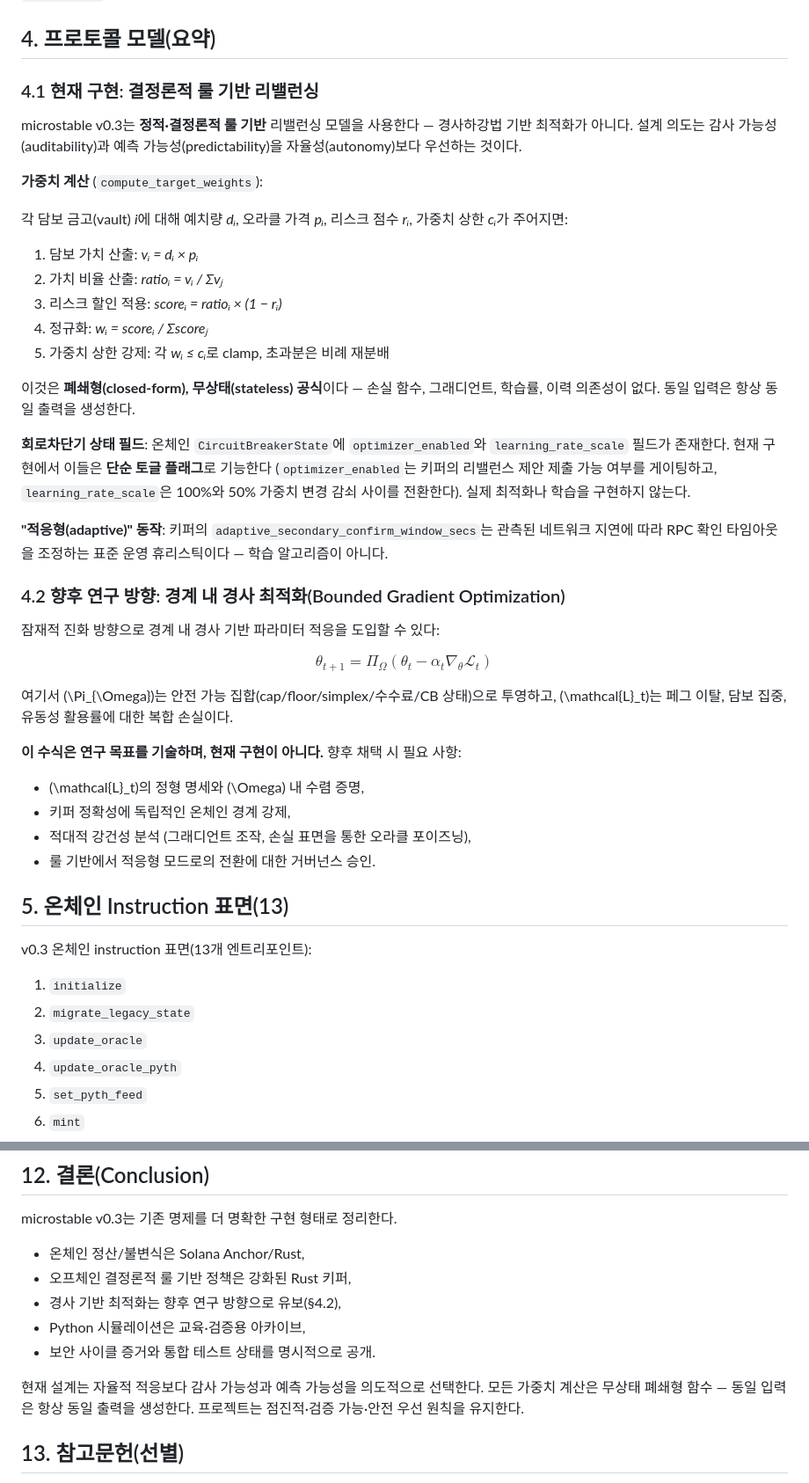
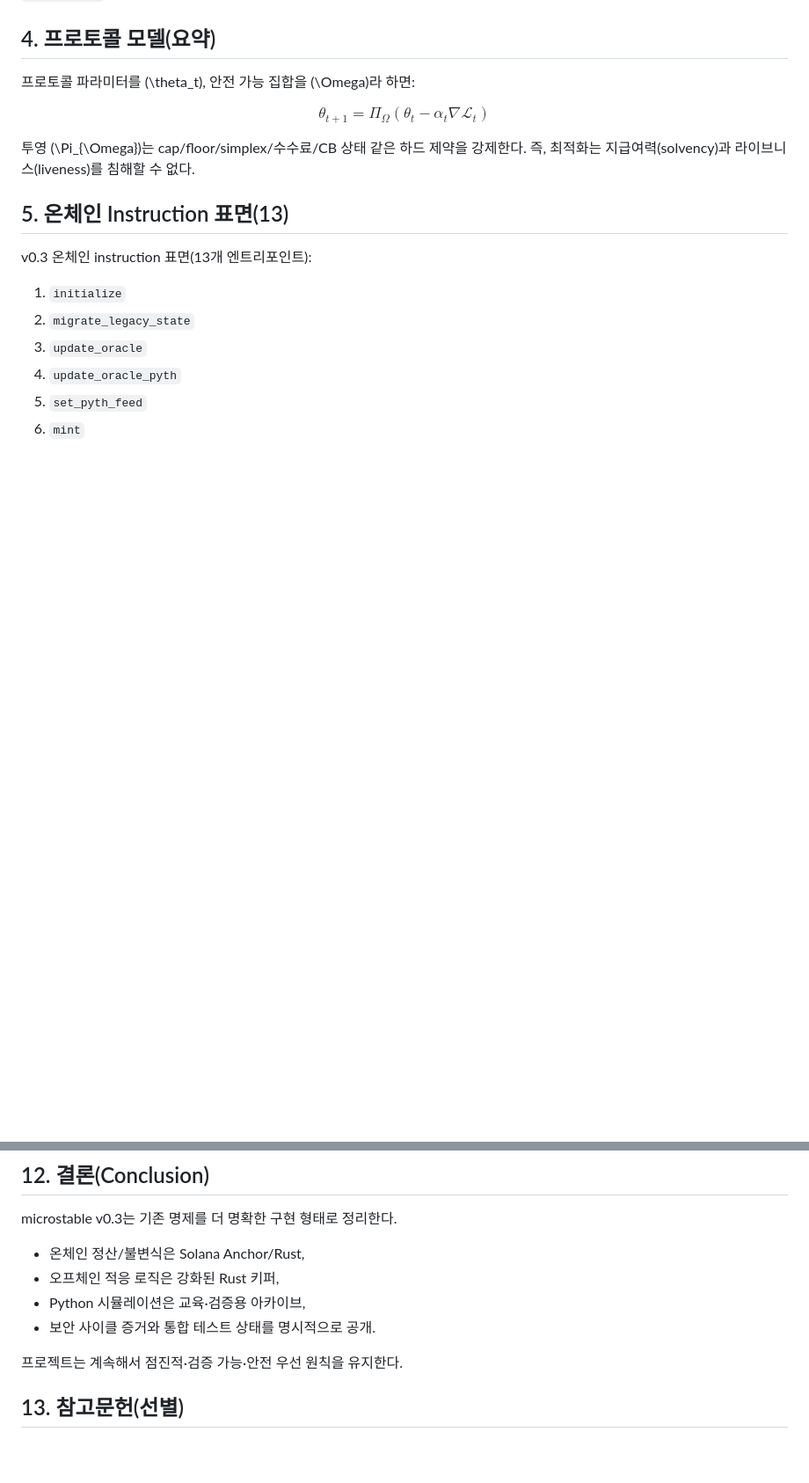
Before and after one commit to kjaylee/microstable, a Markdown page: docs/whitepaper-ko.md, 2 parts joined by grey strips. Shown at 88% size. GitHub-like rendering; blank space fills up the shorter version.

Commit message:
Revert "docs: whitepaper v0.3.1 — honest reconciliation of claims vs implementation"
This reverts commit 80ede99cbe5fdb2ee609636671e45544c36d0d03.

```diff
--- a/docs/whitepaper-ko.md
+++ b/docs/whitepaper-ko.md
@@ -48,42 +48,13 @@ Draft **v0.3**는 운영 방향을 다음처럼 명확히 한다.
 
 ## 4. 프로토콜 모델(요약)
 
-### 4.1 현재 구현: 결정론적 룰 기반 리밸런싱
-
-microstable v0.3는 **정적·결정론적 룰 기반** 리밸런싱 모델을 사용한다 — 경사하강법 기반 최적화가 아니다. 설계 의도는 감사 가능성(auditability)과 예측 가능성(predictability)을 자율성(autonomy)보다 우선하는 것이다.
-
-**가중치 계산** (`compute_target_weights`):
-
-각 담보 금고(vault) *i*에 대해 예치량 *dᵢ*, 오라클 가격 *pᵢ*, 리스크 점수 *rᵢ*, 가중치 상한 *cᵢ*가 주어지면:
-
-1. 담보 가치 산출: *vᵢ = dᵢ × pᵢ*
-2. 가치 비율 산출: *ratioᵢ = vᵢ / Σvⱼ*
-3. 리스크 할인 적용: *scoreᵢ = ratioᵢ × (1 − rᵢ)*
-4. 정규화: *wᵢ = scoreᵢ / Σscoreⱼ*
-5. 가중치 상한 강제: 각 *wᵢ ≤ cᵢ*로 clamp, 초과분은 비례 재분배
-
-이것은 **폐쇄형(closed-form), 무상태(stateless) 공식**이다 — 손실 함수, 그래디언트, 학습률, 이력 의존성이 없다. 동일 입력은 항상 동일 출력을 생성한다.
-
-**회로차단기 상태 필드**: 온체인 `CircuitBreakerState`에 `optimizer_enabled`와 `learning_rate_scale` 필드가 존재한다. 현재 구현에서 이들은 **단순 토글 플래그**로 기능한다 (`optimizer_enabled`는 키퍼의 리밸런스 제안 제출 가능 여부를 게이팅하고, `learning_rate_scale`은 100%와 50% 가중치 변경 감쇠 사이를 전환한다). 실제 최적화나 학습을 구현하지 않는다.
-
-**"적응형(adaptive)" 동작**: 키퍼의 `adaptive_secondary_confirm_window_secs`는 관측된 네트워크 지연에 따라 RPC 확인 타임아웃을 조정하는 표준 운영 휴리스틱이다 — 학습 알고리즘이 아니다.
-
-### 4.2 향후 연구 방향: 경계 내 경사 최적화(Bounded Gradient Optimization)
-
-잠재적 진화 방향으로 경계 내 경사 기반 파라미터 적응을 도입할 수 있다:
+프로토콜 파라미터를 \(\theta_t\), 안전 가능 집합을 \(\Omega\)라 하면:
 
 $$
-\theta_{t+1}=\Pi_{\Omega}\left(\theta_t-\alpha_t\nabla_\theta\mathcal{L}_t\right)
+\theta_{t+1}=\Pi_{\Omega}\left(\theta_t-\alpha_t\nabla\mathcal{L}_t\right)
 $$
 
-여기서 \(\Pi_{\Omega}\)는 안전 가능 집합(cap/floor/simplex/수수료/CB 상태)으로 투영하고, \(\mathcal{L}_t\)는 페그 이탈, 담보 집중, 유동성 활용률에 대한 복합 손실이다.
-
-**이 수식은 연구 목표를 기술하며, 현재 구현이 아니다.** 향후 채택 시 필요 사항:
-
-- \(\mathcal{L}_t\)의 정형 명세와 \(\Omega\) 내 수렴 증명,
-- 키퍼 정확성에 독립적인 온체인 경계 강제,
-- 적대적 강건성 분석 (그래디언트 조작, 손실 표면을 통한 오라클 포이즈닝),
-- 룰 기반에서 적응형 모드로의 전환에 대한 거버넌스 승인.
+투영 \(\Pi_{\Omega}\)는 cap/floor/simplex/수수료/CB 상태 같은 하드 제약을 강제한다. 즉, 최적화는 지급여력(solvency)과 라이브니스(liveness)를 침해할 수 없다.
 
 ## 5. 온체인 Instruction 표면(13)
 
@@ -187,12 +158,11 @@ microstable은 허가 없는 참여(permissionless participation)를 유지하
 microstable v0.3는 기존 명제를 더 명확한 구현 형태로 정리한다.
 
 - 온체인 정산/불변식은 Solana Anchor/Rust,
-- 오프체인 결정론적 룰 기반 정책은 강화된 Rust 키퍼,
-- 경사 기반 최적화는 향후 연구 방향으로 유보(§4.2),
+- 오프체인 적응 로직은 강화된 Rust 키퍼,
 - Python 시뮬레이션은 교육·검증용 아카이브,
 - 보안 사이클 증거와 통합 테스트 상태를 명시적으로 공개.
 
-현재 설계는 자율적 적응보다 감사 가능성과 예측 가능성을 의도적으로 선택한다. 모든 가중치 계산은 무상태 폐쇄형 함수 — 동일 입력은 항상 동일 출력을 생성한다. 프로젝트는 점진적·검증 가능·안전 우선 원칙을 유지한다.
+프로젝트는 계속해서 점진적·검증 가능·안전 우선 원칙을 유지한다.
 
 ## 13. 참고문헌(선별)
 
```
Also changed, not shown: other parts of docs/whitepaper-ko.md (+2 -2 lines), docs/whitepaper.md (+7 -37 lines).
